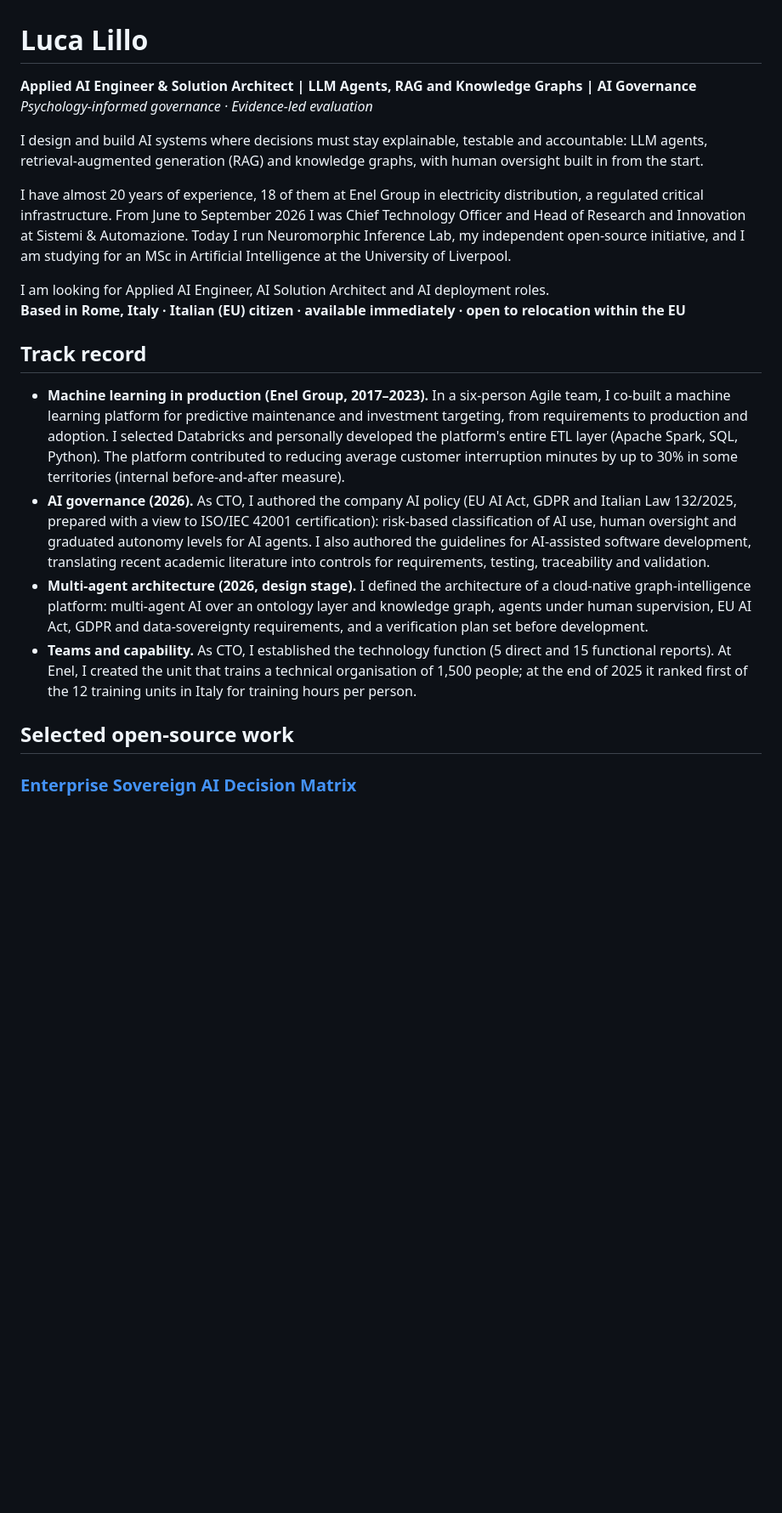
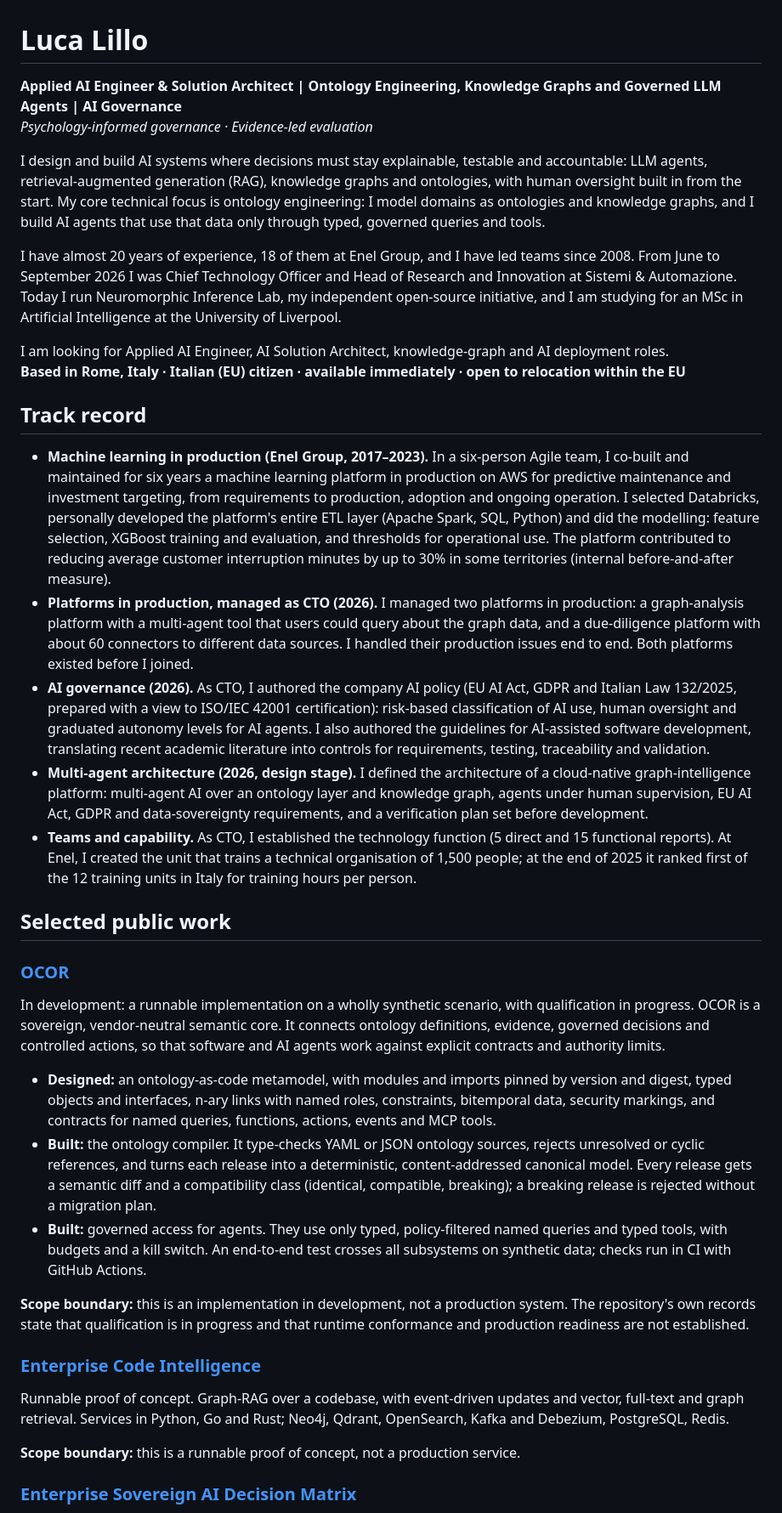
Before and after one commit to nepryoon/nepryoon, a Markdown page: README.md, the part around one of its changes. Shown at 85% size. Drawn GitHub-style; blank space fills up the shorter version.

Commit message:
Revise README content for clarity and detail
Updated various sections of the README to enhance clarity and detail regarding experience, projects, and skills.

```diff
--- a/README.md
+++ b/README.md
@@ -1,23 +1,40 @@
 # Luca Lillo
 
-**Applied AI Engineer & Solution Architect | LLM Agents, RAG and Knowledge Graphs | AI Governance**
+**Applied AI Engineer & Solution Architect | Ontology Engineering, Knowledge Graphs and Governed LLM Agents | AI Governance**
 *Psychology-informed governance · Evidence-led evaluation*
 
-I design and build AI systems where decisions must stay explainable, testable and accountable: LLM agents, retrieval-augmented generation (RAG) and knowledge graphs, with human oversight built in from the start.
+I design and build AI systems where decisions must stay explainable, testable and accountable: LLM agents, retrieval-augmented generation (RAG), knowledge graphs and ontologies, with human oversight built in from the start. My core technical focus is ontology engineering: I model domains as ontologies and knowledge graphs, and I build AI agents that use that data only through typed, governed queries and tools.
 
-I have almost 20 years of experience, 18 of them at Enel Group in electricity distribution, a regulated critical infrastructure. From June to September 2026 I was Chief Technology Officer and Head of Research and Innovation at Sistemi & Automazione. Today I run Neuromorphic Inference Lab, my independent open-source initiative, and I am studying for an MSc in Artificial Intelligence at the University of Liverpool.
+I have almost 20 years of experience, 18 of them at Enel Group, and I have led teams since 2008. From June to September 2026 I was Chief Technology Officer and Head of Research and Innovation at Sistemi & Automazione. Today I run Neuromorphic Inference Lab, my independent open-source initiative, and I am studying for an MSc in Artificial Intelligence at the University of Liverpool.
 
-I am looking for Applied AI Engineer, AI Solution Architect and AI deployment roles.
+I am looking for Applied AI Engineer, AI Solution Architect, knowledge-graph and AI deployment roles.
 **Based in Rome, Italy · Italian (EU) citizen · available immediately · open to relocation within the EU**
 
 ## Track record
 
-- **Machine learning in production (Enel Group, 2017–2023).** In a six-person Agile team, I co-built a machine learning platform for predictive maintenance and investment targeting, from requirements to production and adoption. I selected Databricks and personally developed the platform's entire ETL layer (Apache Spark, SQL, Python). The platform contributed to reducing average customer interruption minutes by up to 30% in some territories (internal before-and-after measure).
+- **Machine learning in production (Enel Group, 2017–2023).** In a six-person Agile team, I co-built and maintained for six years a machine learning platform in production on AWS for predictive maintenance and investment targeting, from requirements to production, adoption and ongoing operation. I selected Databricks, personally developed the platform's entire ETL layer (Apache Spark, SQL, Python) and did the modelling: feature selection, XGBoost training and evaluation, and thresholds for operational use. The platform contributed to reducing average customer interruption minutes by up to 30% in some territories (internal before-and-after measure).
+- **Platforms in production, managed as CTO (2026).** I managed two platforms in production: a graph-analysis platform with a multi-agent tool that users could query about the graph data, and a due-diligence platform with about 60 connectors to different data sources. I handled their production issues end to end. Both platforms existed before I joined.
 - **AI governance (2026).** As CTO, I authored the company AI policy (EU AI Act, GDPR and Italian Law 132/2025, prepared with a view to ISO/IEC 42001 certification): risk-based classification of AI use, human oversight and graduated autonomy levels for AI agents. I also authored the guidelines for AI-assisted software development, translating recent academic literature into controls for requirements, testing, traceability and validation.
 - **Multi-agent architecture (2026, design stage).** I defined the architecture of a cloud-native graph-intelligence platform: multi-agent AI over an ontology layer and knowledge graph, agents under human supervision, EU AI Act, GDPR and data-sovereignty requirements, and a verification plan set before development.
 - **Teams and capability.** As CTO, I established the technology function (5 direct and 15 functional reports). At Enel, I created the unit that trains a technical organisation of 1,500 people; at the end of 2025 it ranked first of the 12 training units in Italy for training hours per person.
 
-## Selected open-source work
+## Selected public work
+
+### [OCOR](https://github.com/nepryoon/ocor-detailed-design)
+
+In development: a runnable implementation on a wholly synthetic scenario, with qualification in progress. OCOR is a sovereign, vendor-neutral semantic core. It connects ontology definitions, evidence, governed decisions and controlled actions, so that software and AI agents work against explicit contracts and authority limits.
+
+- **Designed:** an ontology-as-code metamodel, with modules and imports pinned by version and digest, typed objects and interfaces, n-ary links with named roles, constraints, bitemporal data, security markings, and contracts for named queries, functions, actions, events and MCP tools.
+- **Built:** the ontology compiler. It type-checks YAML or JSON ontology sources, rejects unresolved or cyclic references, and turns each release into a deterministic, content-addressed canonical model. Every release gets a semantic diff and a compatibility class (identical, compatible, breaking); a breaking release is rejected without a migration plan.
+- **Built:** governed access for agents. They use only typed, policy-filtered named queries and typed tools, with budgets and a kill switch. An end-to-end test crosses all subsystems on synthetic data; checks run in CI with GitHub Actions.
+
+**Scope boundary:** this is an implementation in development, not a production system. The repository's own records state that qualification is in progress and that runtime conformance and production readiness are not established.
+
+### [Enterprise Code Intelligence](https://github.com/nepryoon/eci)
+
+Runnable proof of concept. Graph-RAG over a codebase, with event-driven updates and vector, full-text and graph retrieval. Services in Python, Go and Rust; Neo4j, Qdrant, OpenSearch, Kafka and Debezium, PostgreSQL, Redis.
+
+**Scope boundary:** this is a runnable proof of concept, not a production service.
 
 ### [Enterprise Sovereign AI Decision Matrix](https://github.com/nepryoon/enterprise-sovereign-ai-matrix)
 
```
Also changed, not shown: other parts of README.md (+6 -10 lines).
